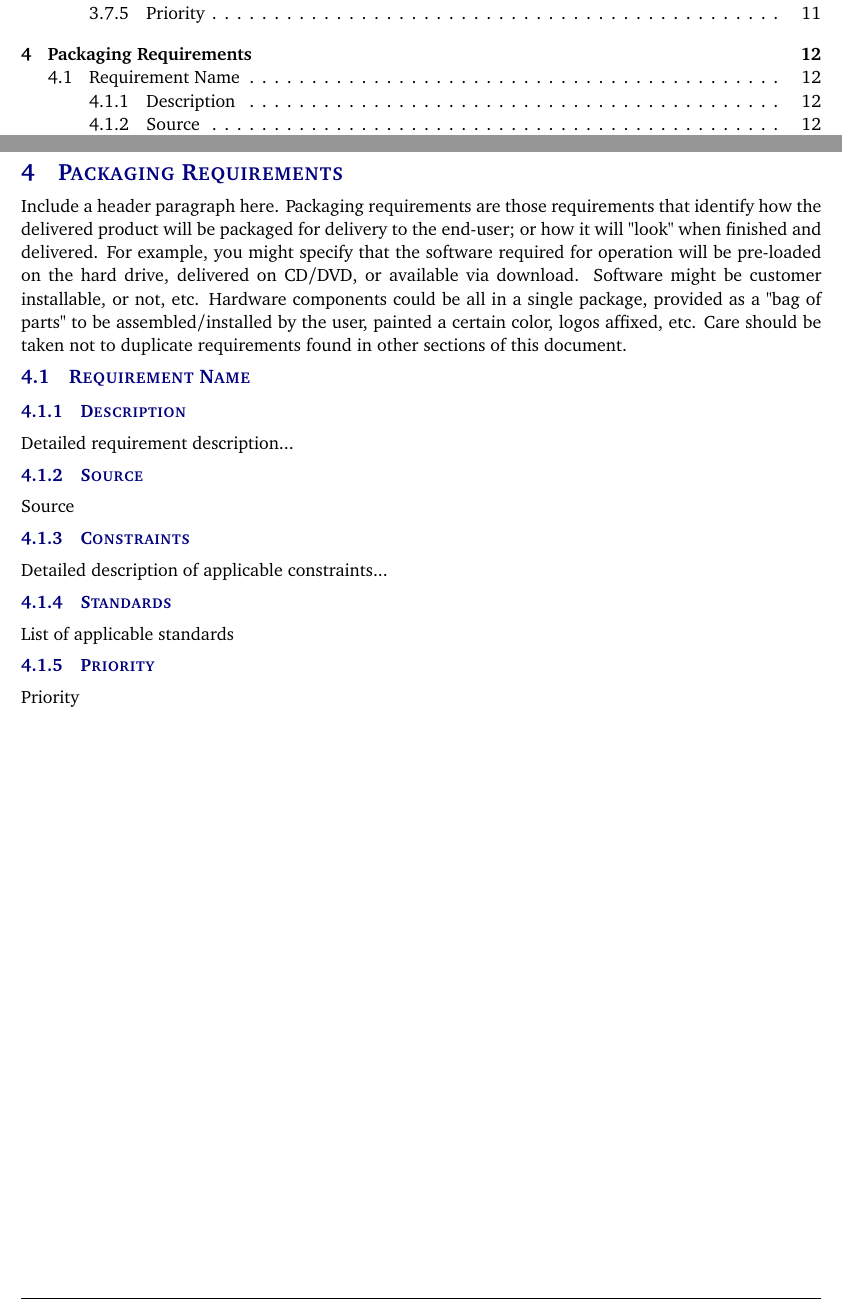
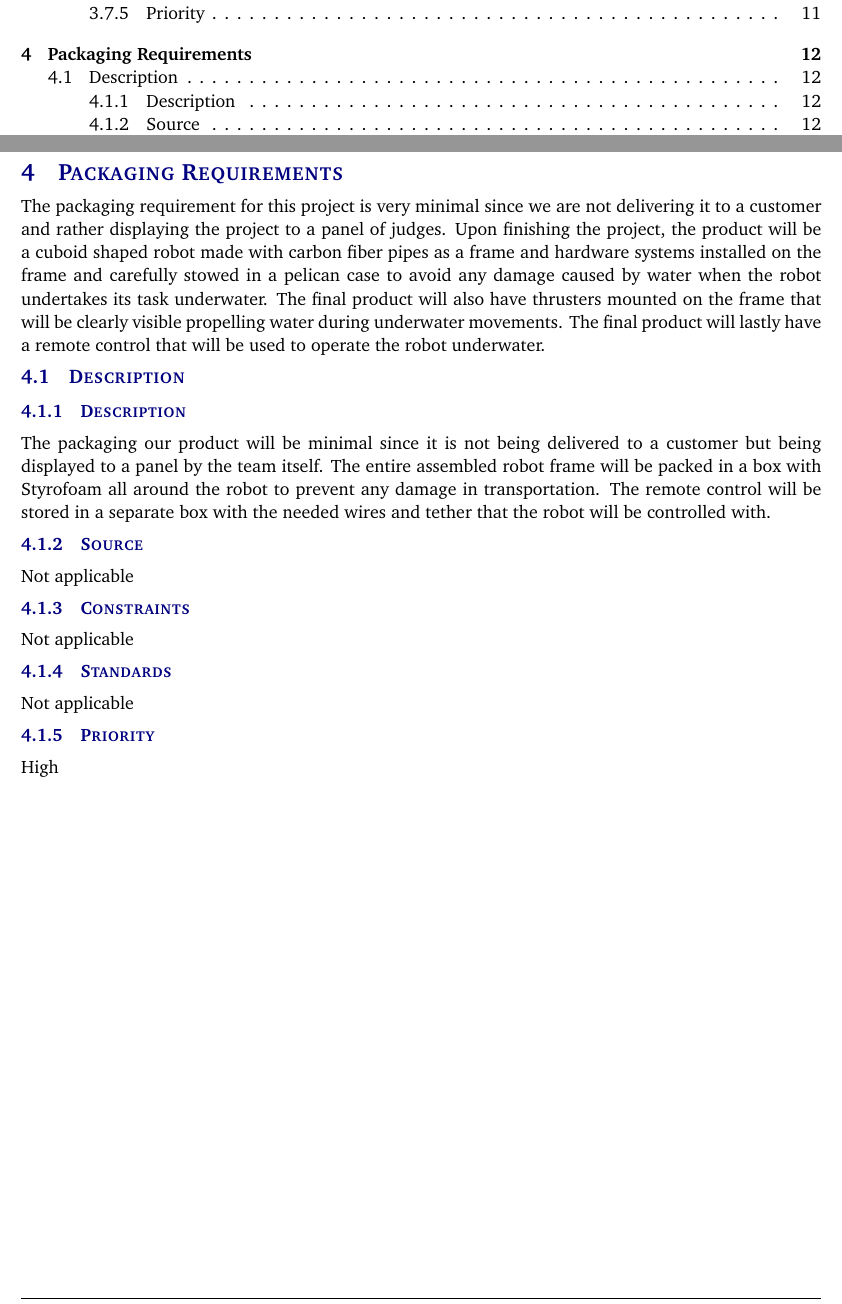
Before and after one commit to dj-amadeous/SRS_senior_design, a LaTeX document (system_requirements_specification.tex, which reads tex/packaging_requirements.tex): two parts of pages 4 and 12 of 20, joined at a grey line, cut so that both start at the same text. Compiled offline with pdfLaTeX.

Commit message:
updated kartikey part, packaging reqs

```diff
--- a/tex/packaging_requirements.tex
+++ b/tex/packaging_requirements.tex
@@ -1,13 +1,13 @@
-Include a header paragraph here. Packaging requirements are those requirements that identify how the delivered product will be packaged for delivery to the end-user; or how it will "look" when finished and delivered. For example, you might specify that the software required for operation will be pre-loaded on the hard drive, delivered on CD/DVD, or available via download. Software might be customer installable, or not, etc. Hardware components could be all in a single package, provided as a "bag of parts" to be assembled/installed by the user, painted a certain color, logos affixed, etc. Care should be taken not to duplicate requirements found in other sections of this document.
+The packaging requirement for this project is very minimal since we are not delivering it to a customer and rather displaying the project to a panel of judges. Upon finishing the project, the product will be a cuboid shaped robot made with carbon fiber pipes as a frame and hardware systems installed on the frame and carefully stowed in a pelican case to avoid any damage caused by water when the robot undertakes its task underwater. The final product will also have thrusters mounted on the frame that will be clearly visible propelling water during underwater movements. The final product will lastly have a remote control that will be used to operate the robot underwater.
 
-\subsection{Requirement Name}
+\subsection{Description  }
 \subsubsection{Description}
-Detailed requirement description...
+The packaging our product will be minimal since it is not being delivered to a customer but being displayed to a panel by the team itself. The entire assembled robot frame will be packed in a box with Styrofoam all around the robot to prevent any damage in transportation. The remote control will be stored in a separate box with the needed wires and tether that the robot will be controlled with.
 \subsubsection{Source}
-Source
+Not applicable
 \subsubsection{Constraints}
-Detailed description of applicable constraints...
+Not applicable
 \subsubsection{Standards}
-List of applicable standards
+Not applicable
 \subsubsection{Priority}
-Priority
+High
```
